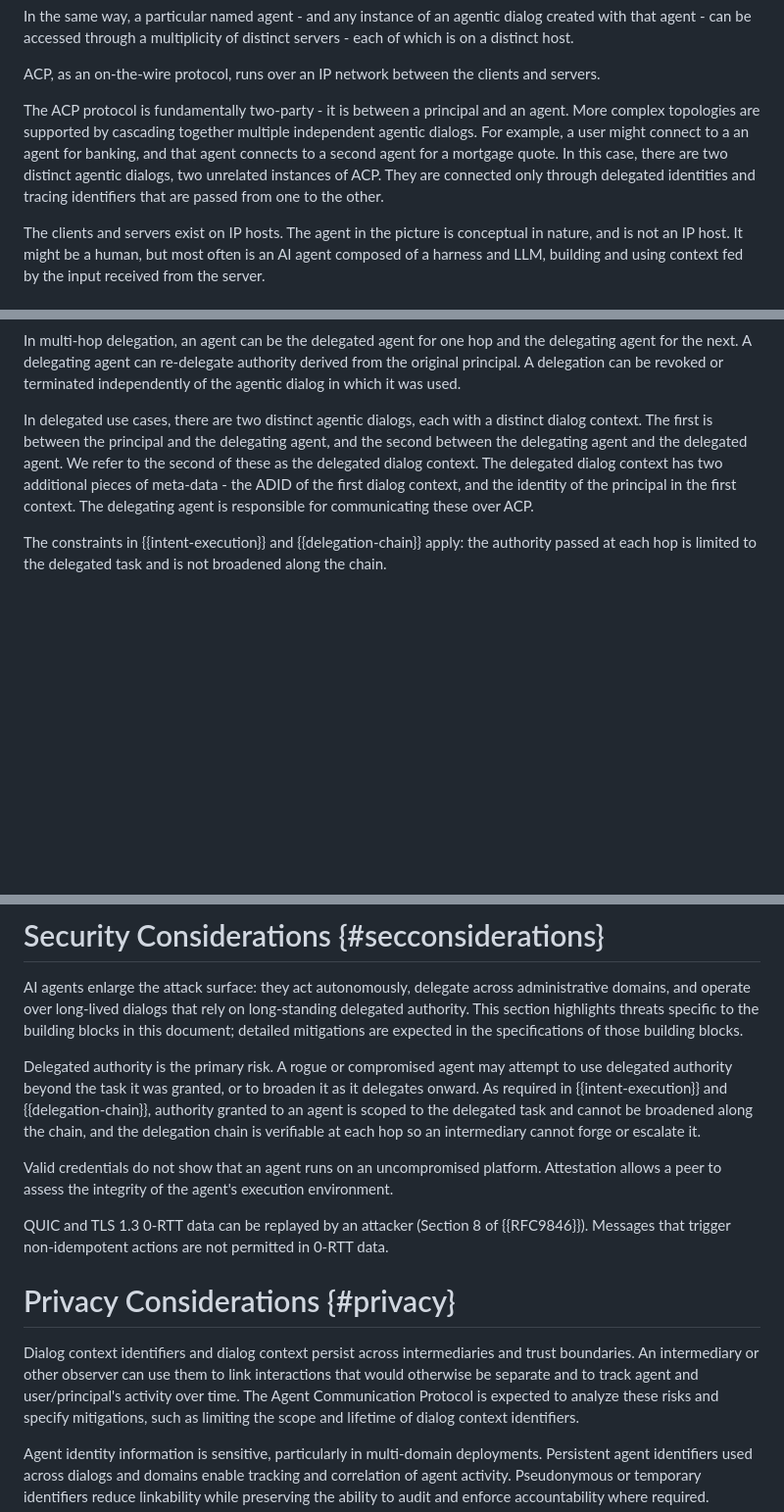
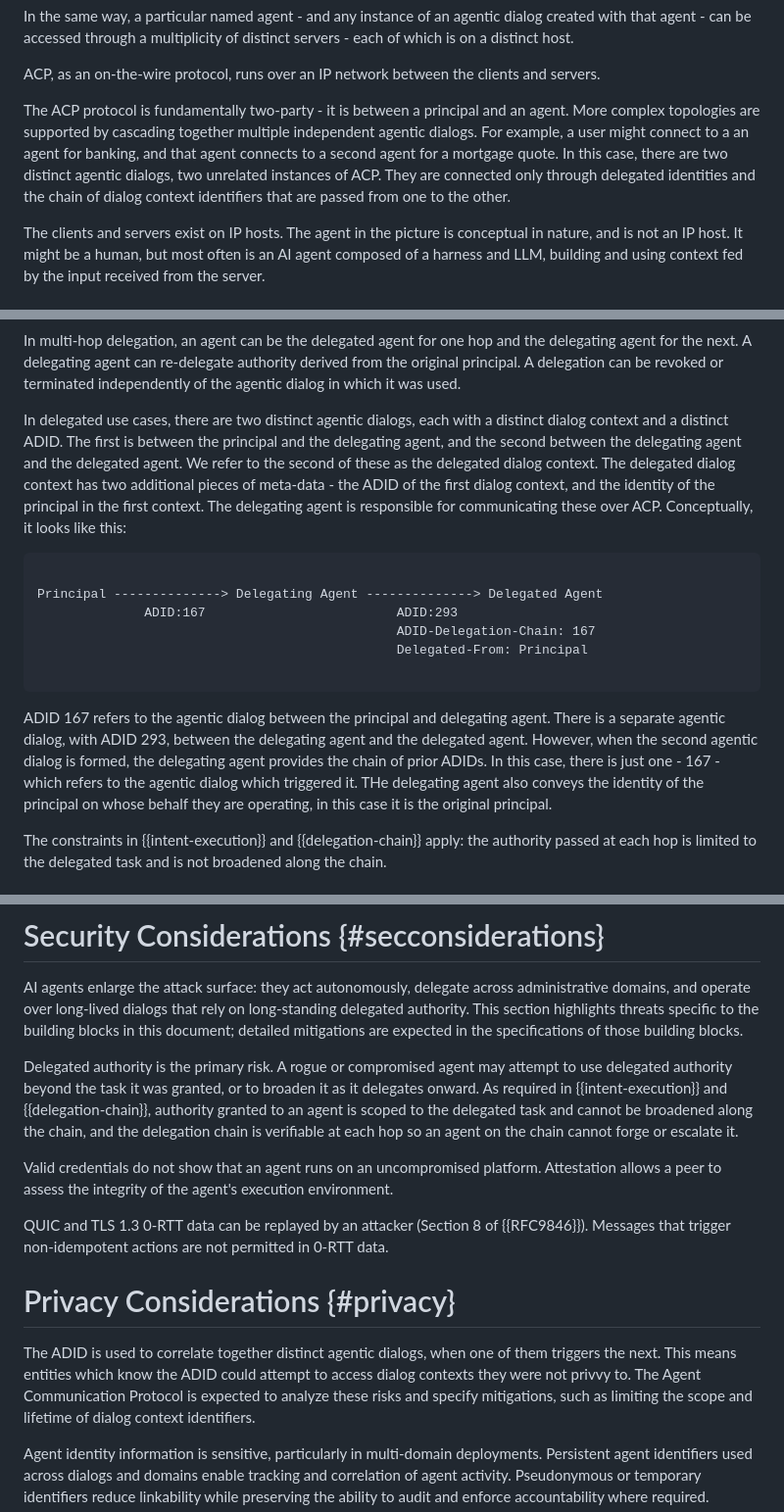
Before and after one commit to jdrosen/draft-manyfolks-agentproto-arch, a Markdown page: draft-manyfolks-agentproto-arch.md, 3 parts joined by grey strips. Shown at 98% size. Drawn GitHub-style; blank space fills up the shorter version.

```diff
--- a/draft-manyfolks-agentproto-arch.md
+++ b/draft-manyfolks-agentproto-arch.md
@@ -368,7 +383,7 @@ In the same way, a particular named agent - and any instance of an agentic dialo
 
 ACP, as an on-the-wire protocol, runs over an IP network between the clients and servers.
 
-The ACP protocol is fundamentally two-party - it is between a principal and an agent. More complex topologies are supported by cascading together multiple independent agentic dialogs. For example, a user might connect to a an agent for banking, and that agent connects to a second agent for a mortgage quote. In this case, there are two distinct agentic dialogs, two unrelated instances of ACP. They are connected only through delegated identities and tracing identifiers that are passed from one to the other.
+The ACP protocol is fundamentally two-party - it is between a principal and an agent. More complex topologies are supported by cascading together multiple independent agentic dialogs. For example, a user might connect to a an agent for banking, and that agent connects to a second agent for a mortgage quote. In this case, there are two distinct agentic dialogs, two unrelated instances of ACP. They are connected only through delegated identities and the chain of dialog context identifiers that are passed from one to the other.
 
 The clients and servers exist on IP hosts. The agent in the picture is conceptual in nature, and is not an IP host. It might be a human, but most often is an AI agent composed of a harness and LLM, building and using context fed by the input received from the server.
 
@@ -511,7 +526,18 @@ the delegating agent for the next. A delegating agent can re-delegate authority
 derived from the original principal. A delegation can be revoked or terminated
 independently of the agentic dialog in which it was used.
 
-In delegated use cases, there are two distinct agentic dialogs, each with a distinct dialog context. The first is between the principal and the delegating agent, and the second between the delegating agent and the delegated agent. We refer to the second of these as the delegated dialog context. The delegated dialog context has two additional pieces of meta-data - the ADID of the first dialog context, and the identity of the principal in the first context. The delegating agent is responsible for communicating these over ACP.
+In delegated use cases, there are two distinct agentic dialogs, each with a distinct dialog context and a distinct ADID. The first is between the principal and the delegating agent, and the second between the delegating agent and the delegated agent. We refer to the second of these as the delegated dialog context. The delegated dialog context has two additional pieces of meta-data - the ADID of the first dialog context, and the identity of the principal in the first context. The delegating agent is responsible for communicating these over ACP. Conceptually, it looks like this:
+
+~~~
+
+Principal --------------> Delegating Agent --------------> Delegated Agent
+              ADID:167                         ADID:293
+                                               ADID-Delegation-Chain: 167
+                                               Delegated-From: Principal
+
+~~~
+
+ADID 167 refers to the agentic dialog between the principal and delegating agent. There is a separate agentic dialog, with ADID 293, between the delegating agent and the delegated agent. However, when the second agentic dialog is formed, the delegating agent provides the chain of prior ADIDs. In this case, there is just one - 167 - which refers to the agentic dialog which triggered it. THe delegating agent also conveys the identity of the principal on whose behalf they are operating, in this case it is the original principal.
 
 The constraints in {{intent-execution}} and {{delegation-chain}} apply: the
 authority passed at each hop is limited to the delegated task and is not
@@ -636,7 +661,7 @@ The following existing protocols may require profiling or extension; this list i
 
 AI agents enlarge the attack surface: they act autonomously, delegate across administrative domains, and operate over long-lived dialogs that rely on long-standing delegated authority. This section highlights threats specific to the building blocks in this document; detailed mitigations are expected in the specifications of those building blocks.
 
-Delegated authority is the primary risk. A rogue or compromised agent may attempt to use delegated authority beyond the task it was granted, or to broaden it as it delegates onward. As required in {{intent-execution}} and {{delegation-chain}}, authority granted to an agent is scoped to the delegated task and cannot be broadened along the chain, and the delegation chain is verifiable at each hop so an intermediary cannot forge or escalate it.
+Delegated authority is the primary risk. A rogue or compromised agent may attempt to use delegated authority beyond the task it was granted, or to broaden it as it delegates onward. As required in {{intent-execution}} and {{delegation-chain}}, authority granted to an agent is scoped to the delegated task and cannot be broadened along the chain, and the delegation chain is verifiable at each hop so an agent on the chain cannot forge or escalate it.
 
 Valid credentials do not show that an agent runs on an uncompromised platform. Attestation allows a peer to assess the integrity of the agent's execution environment.
 
@@ -644,10 +669,7 @@ QUIC and TLS 1.3 0-RTT data can be replayed by an attacker (Section 8 of {{RFC98
 
 # Privacy Considerations {#privacy}
 
-Dialog context identifiers and dialog context persist across intermediaries and
-trust boundaries. An intermediary or other observer can use them to link
-interactions that would otherwise be separate and to track agent and user/principal's
-activity over time. The Agent Communication Protocol is expected to analyze
+The ADID is used to correlate together distinct agentic dialogs, when one of them triggers the next. This means entities which know the ADID could attempt to access dialog contexts they were not privvy to. The Agent Communication Protocol is expected to analyze
 these risks and specify mitigations, such as limiting the scope and
 lifetime of dialog context identifiers.
 
```
Also changed, not shown: other parts of draft-manyfolks-agentproto-arch.md (+33 -19 lines).
